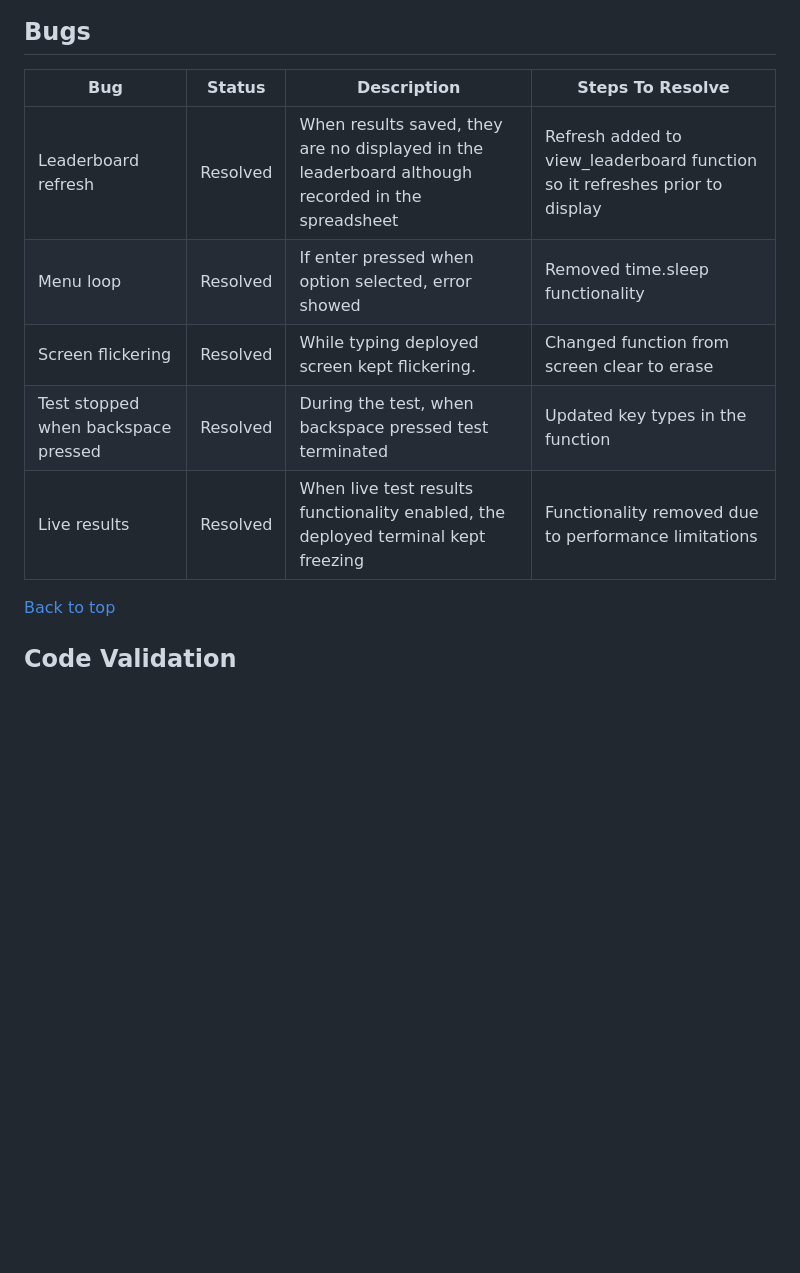
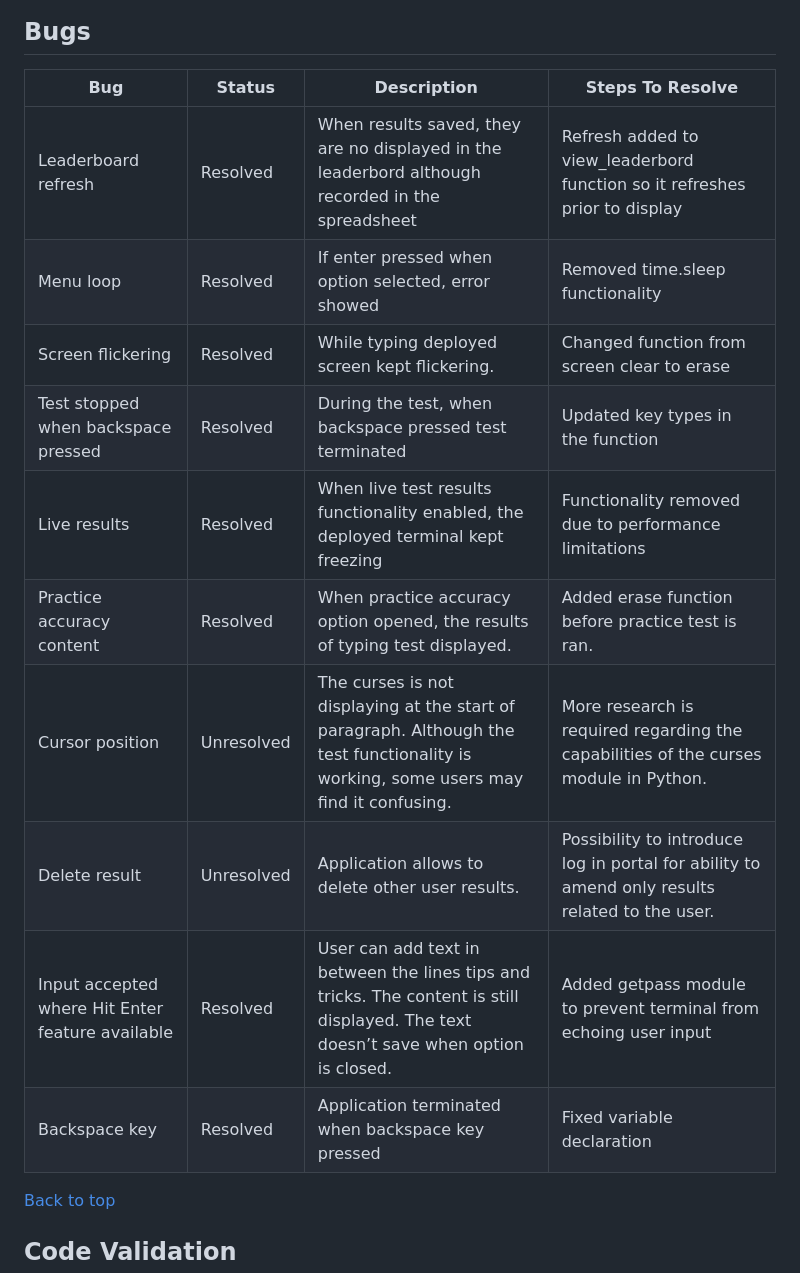
Before and after one commit to Indre-V/speedy-py, a Markdown page: README.md, the part around the change printed below. GitHub-like rendering; blank space fills up the shorter version.

```diff
--- a/README.md
+++ b/README.md
@@ -296,14 +293,18 @@ While building the application, the general principles of accessibility where ad
 
 ## Bugs
 
-| Bug                                 | Status   | Description                                                                                       | Steps To Resolve                                                            |
-| ----------------------------------- | -------- | ------------------------------------------------------------------------------------------------- | --------------------------------------------------------------------------- |
-| Leaderboard refresh                 | Resolved | When results saved, they are no displayed in the leaderboard although recorded in the spreadsheet | Refresh added to view_leaderboard function so it refreshes prior to display |
-| Menu loop                           | Resolved | If enter pressed when option selected, error showed                                               | Removed time.sleep functionality                                            |
-| Screen flickering                   | Resolved | While typing deployed screen kept flickering.                                                     | Changed function from screen clear to erase                                 |
-| Test stopped when backspace pressed | Resolved | During the test, when backspace pressed test terminated                                           | Updated key types in the function                                           |
-| Live results                        | Resolved | When live test results functionality enabled, the deployed terminal kept freezing                 | Functionality removed due to performance limitations                        |
-
+| Bug                                              | Status     | Description                                                                                                                           | Steps To Resolve                                                                              |
+| ------------------------------------------------ | ---------- | ------------------------------------------------------------------------------------------------------------------------------------- | --------------------------------------------------------------------------------------------- |
+| Leaderboard refresh                              | Resolved   | When results saved, they are no displayed in the leaderbord although recorded in the spreadsheet                                      | Refresh added to view_leaderbord function so it refreshes prior to display                    |
+| Menu loop                                        | Resolved   | If enter pressed when option selected, error showed                                                                                   | Removed time.sleep functionality                                                              |
+| Screen flickering                                | Resolved   | While typing deployed screen kept flickering.                                                                                         | Changed function from screen clear to erase                                                   |
+| Test stopped when backspace pressed              | Resolved   | During the test, when backspace pressed test terminated                                                                               | Updated key types in the function                                                             |
+| Live results                                     | Resolved   | When live test results functionality enabled, the deployed terminal kept freezing                                                     | Functionality removed due to performance limitations                                          |
+| Practice accuracy content                        | Resolved   | When practice accuracy option opened, the results of typing test displayed.                                                           | Added erase function before practice test is ran.                                             |
+| Cursor position                                  | Unresolved | The curses is not displaying at the start of paragraph. Although the test functionality is working, some users may find it confusing. | More research is required regarding the capabilities of the curses module in Python.          |
+| Delete result                                    | Unresolved | Application allows to delete other user results.                                                                                      | Possibility to introduce log in portal for ability to amend only results related to the user. |
+| Input accepted where Hit Enter feature available | Resolved   | User can add text in between the lines tips and tricks. The content is still displayed. The text doesn’t save when option is closed.  | Added getpass module to prevent terminal from echoing user input                              |
+| Backspace key                                    | Resolved   | Application terminated when backspace key pressed                                                                                     | Fixed variable declaration                                                                    |
 [Back to top](#contents)
 
 ## Code Validation
```
Also changed, not shown: other parts of README.md (+12 -20 lines).
